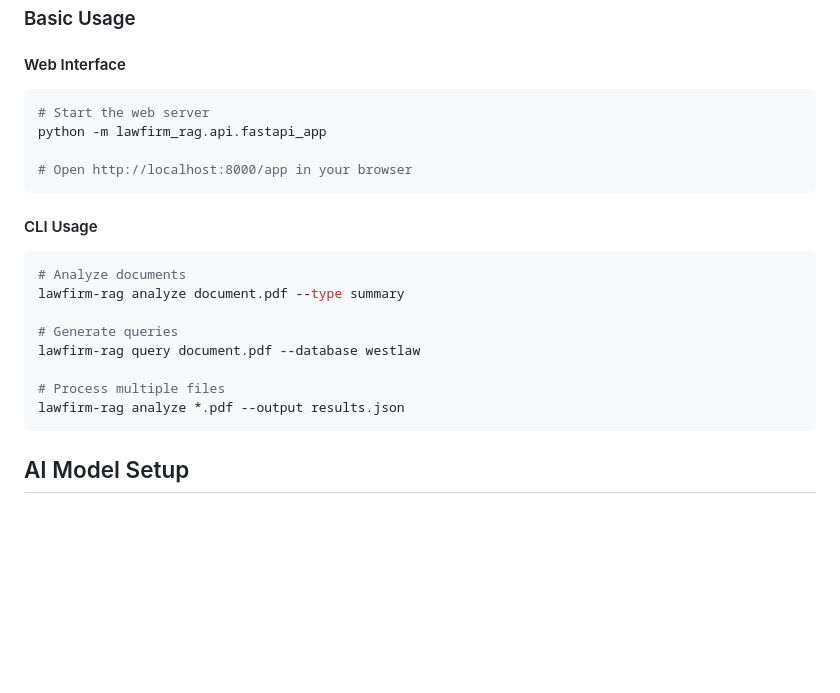
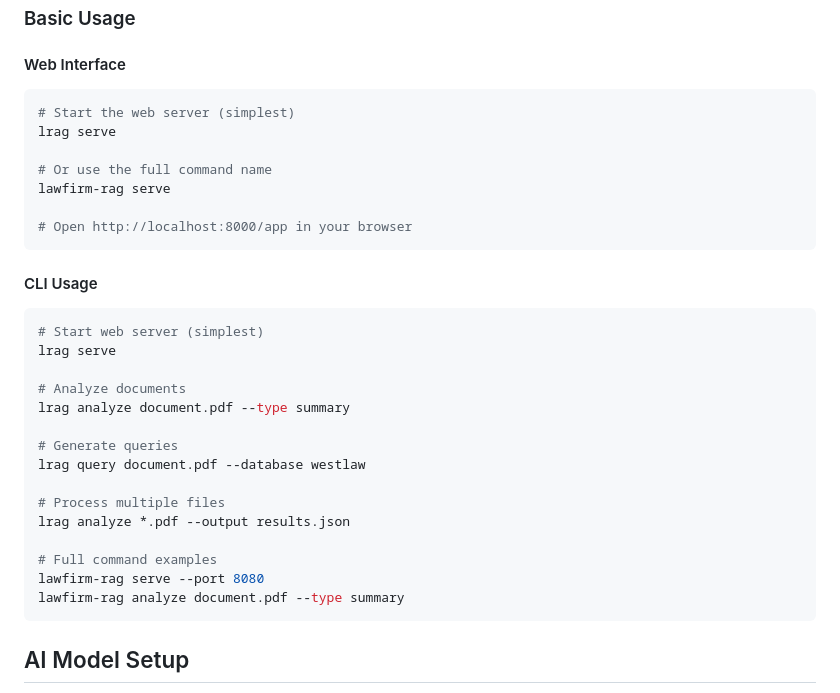
Before and after one commit to DannyMExe/rag-package, a Markdown page: README.md, the part around the change. Drawn GitHub-style; blank space fills up the shorter version.

Commit message:
fix: Update README with correct CLI commands

````diff
--- a/README.md
+++ b/README.md
@@ -29,22 +29,32 @@ pip install -e .
 
 #### Web Interface
 ```bash
-# Start the web server
-python -m lawfirm_rag.api.fastapi_app
+# Start the web server (simplest)
+lrag serve
+
+# Or use the full command name
+lawfirm-rag serve
 
 # Open http://localhost:8000/app in your browser
 ```
 
 #### CLI Usage
 ```bash
+# Start web server (simplest)
+lrag serve
+
 # Analyze documents
-lawfirm-rag analyze document.pdf --type summary
+lrag analyze document.pdf --type summary
 
 # Generate queries
-lawfirm-rag query document.pdf --database westlaw
+lrag query document.pdf --database westlaw
 
 # Process multiple files
-lawfirm-rag analyze *.pdf --output results.json
+lrag analyze *.pdf --output results.json
+
+# Full command examples
+lawfirm-rag serve --port 8080
+lawfirm-rag analyze document.pdf --type summary
 ```
 
 ## AI Model Setup
````
